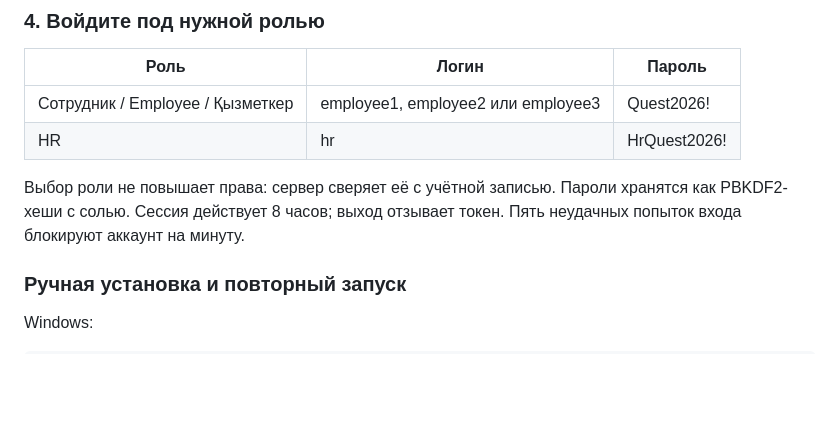
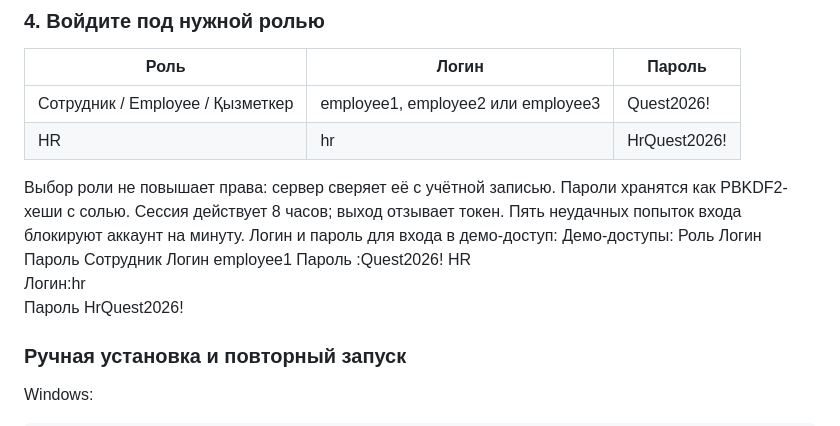
Before and after one commit to BAITC-Hacks/hack-619704cc-dvd, a Markdown page: README.md, the part around the change. GitHub-like rendering; blank space fills up the shorter version.

```diff
--- a/README.md
+++ b/README.md
@@ -110,6 +110,14 @@ python3 run.py
 | HR | hr | HrQuest2026! |
 
 Выбор роли не повышает права: сервер сверяет её с учётной записью. Пароли хранятся как PBKDF2-хеши с солью. Сессия действует 8 часов; выход отзывает токен. Пять неудачных попыток входа блокируют аккаунт на минуту.
+Логин и пароль для входа в демо-доступ:
+Демо-доступы:
+Роль	Логин	Пароль
+Сотрудник	Логин employee1
+Пароль :Quest2026!
+HR
+Логин:hr
+Пароль HrQuest2026!
 
 ### Ручная установка и повторный запуск
 
```
